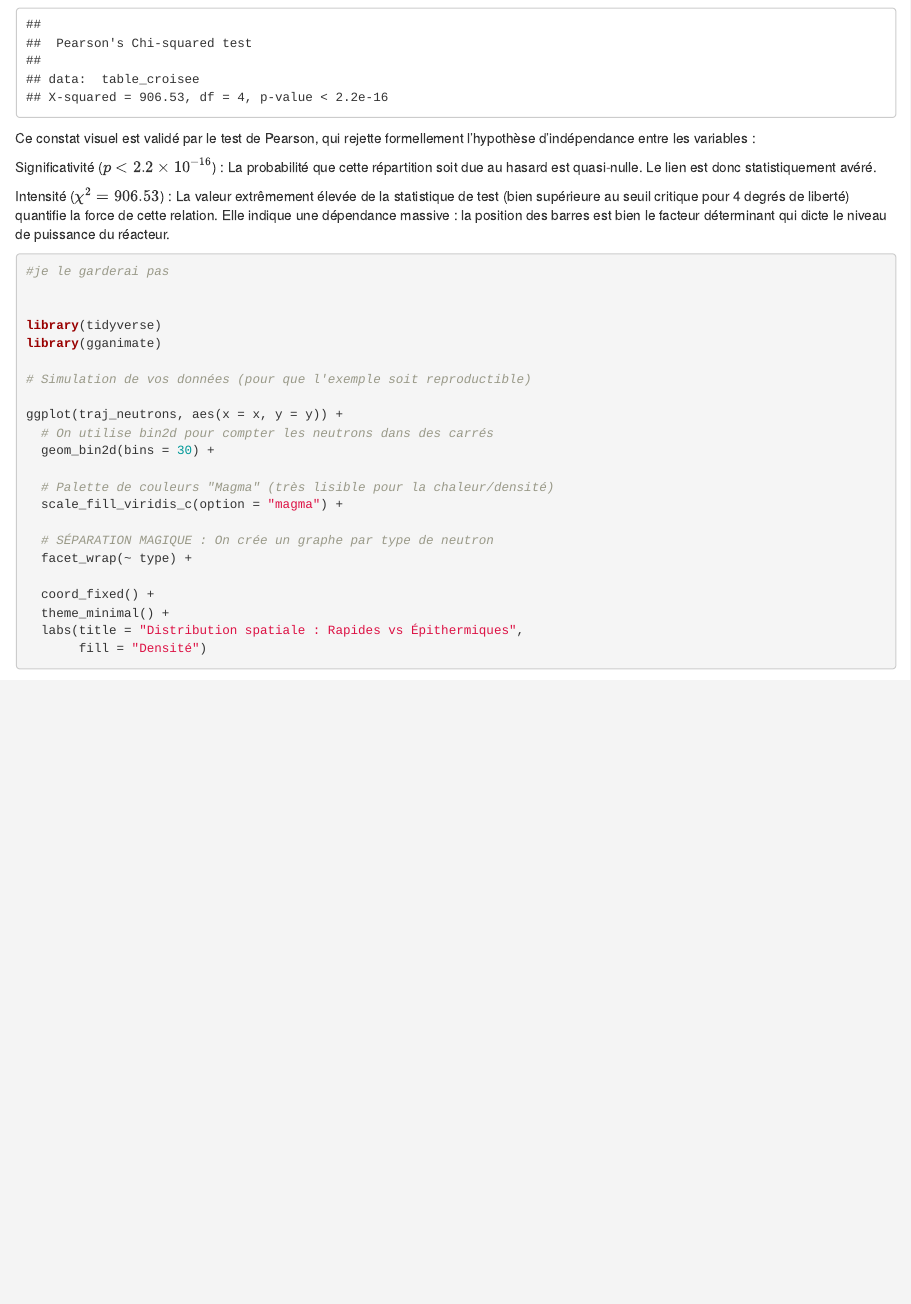
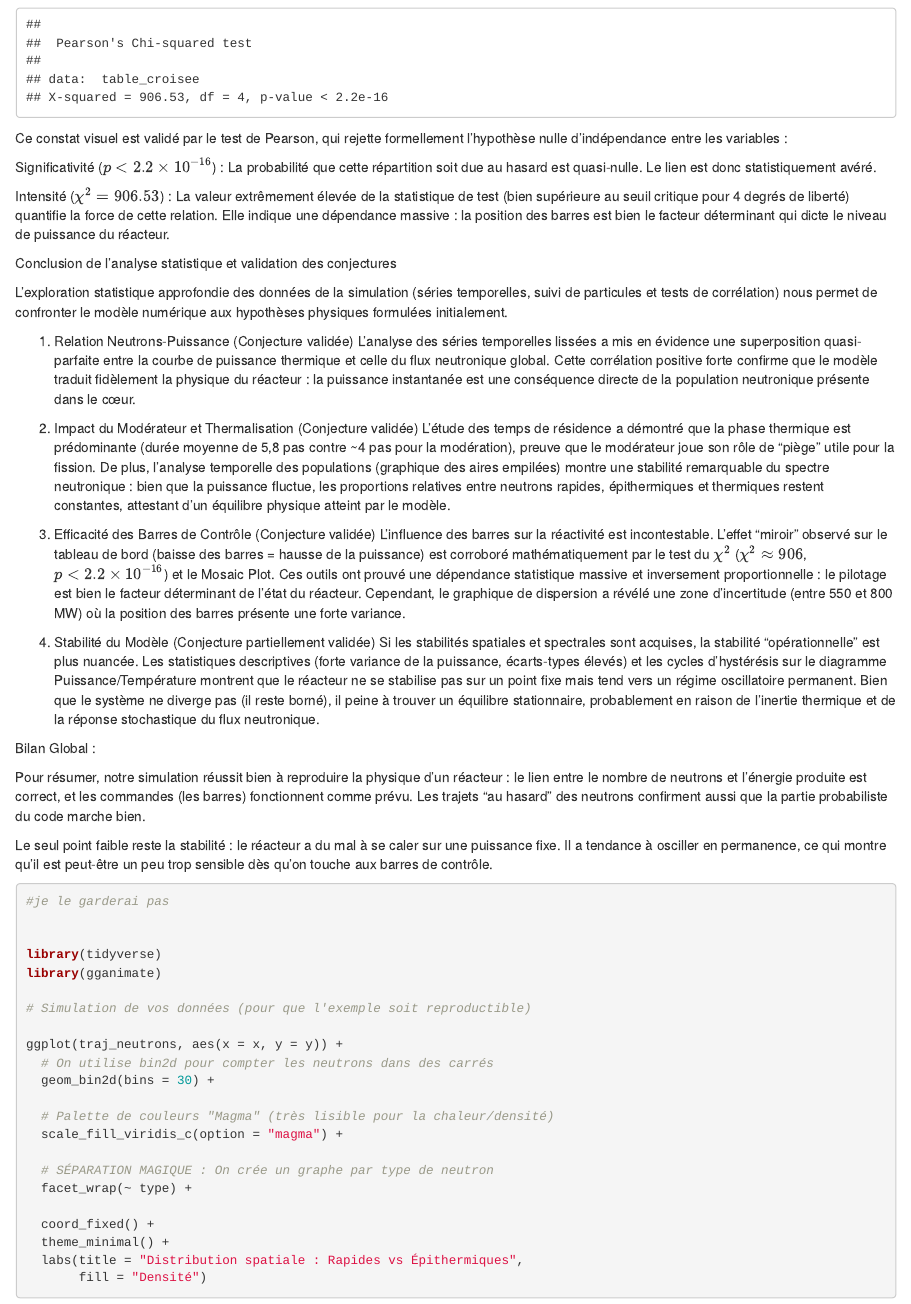
Before and after one commit to winston2968/Projet-Simulation-Aleatoire, an R Markdown document (statistics/src/testRmarkdown.Rmd): the page in a window 1100 px wide, from 9730 px down. Rendered offline with R 4.5, knitr and Pandoc, with nearby package versions; some code elsewhere in the file could not run offline.

Commit message:
ajout conclusion

````diff
--- a/statistics/src/testRmarkdown.Rmd
+++ b/statistics/src/testRmarkdown.Rmd
@@ -354,7 +354,7 @@ Les rectangles rouges signalent une incompatibilité physique : il est statistiq
 test_khi2 <- chisq.test(table_croisee)
 print(test_khi2)
 ```
-Ce constat visuel est validé par le test de Pearson, qui rejette formellement l'hypothèse d'indépendance entre les variables :
+Ce constat visuel est validé par le test de Pearson, qui rejette formellement l'hypothèse nulle d'indépendance entre les variables :
 
 Significativité ($p < 2.2 \times 10^{-16}$) : La probabilité que cette répartition soit due au hasard est quasi-nulle. Le lien est donc statistiquement avéré.
 
@@ -364,7 +364,27 @@ Intensité ($\chi^2 = 906.53$) : La valeur extrêmement élevée de la statistiq
 
 
 
+Conclusion de l'analyse statistique et validation des conjectures
 
+L'exploration statistique approfondie des données de la simulation (séries temporelles, suivi de particules et tests de corrélation) nous permet de confronter le modèle numérique aux hypothèses physiques formulées initialement.
+
+1. Relation Neutrons-Puissance (Conjecture validée)
+L'analyse des séries temporelles lissées a mis en évidence une superposition quasi-parfaite entre la courbe de puissance thermique et celle du flux neutronique global. Cette corrélation positive forte confirme que le modèle traduit fidèlement la physique du réacteur : la puissance instantanée est une conséquence directe de la population neutronique présente dans le cœur.
+
+2. Impact du Modérateur et Thermalisation (Conjecture validée)
+L'étude des temps de résidence a démontré que la phase thermique est prédominante (durée moyenne de 5,8 pas contre ~4 pas pour la modération), preuve que le modérateur joue son rôle de "piège" utile pour la fission. De plus, l'analyse temporelle des populations (graphique des aires empilées) montre une stabilité remarquable du spectre neutronique : bien que la puissance fluctue, les proportions relatives entre neutrons rapides, épithermiques et thermiques restent constantes, attestant d'un équilibre physique atteint par le modèle.
+
+3. Efficacité des Barres de Contrôle (Conjecture validée)
+L'influence des barres sur la réactivité est incontestable. L'effet "miroir" observé sur le tableau de bord (baisse des barres = hausse de la puissance) est corroboré mathématiquement par le test du $\chi^2$ ($\chi^2 \approx 906$, $p < 2.2 \times 10^{-16}$) et le Mosaic Plot. Ces outils ont prouvé une dépendance statistique massive et inversement proportionnelle : le pilotage est bien le facteur déterminant de l'état du réacteur. Cependant, le graphique de dispersion a révélé une zone d'incertitude (entre 550 et 800 MW) où la position des barres présente une forte variance.
+
+4. Stabilité du Modèle (Conjecture partiellement validée)
+Si les stabilités spatiales et spectrales sont acquises, la stabilité "opérationnelle" est plus nuancée. Les statistiques descriptives (forte variance de la puissance, écarts-types élevés) et les cycles d'hystérésis sur le diagramme Puissance/Température montrent que le réacteur ne se stabilise pas sur un point fixe mais tend vers un régime oscillatoire permanent. Bien que le système ne diverge pas (il reste borné), il peine à trouver un équilibre stationnaire, probablement en raison de l'inertie thermique et de la réponse stochastique du flux neutronique.
+
+Bilan Global :
+
+Pour résumer, notre simulation réussit bien à reproduire la physique d'un réacteur : le lien entre le nombre de neutrons et l'énergie produite est correct, et les commandes (les barres) fonctionnent comme prévu. Les trajets "au hasard" des neutrons confirment aussi que la partie probabiliste du code marche bien.
+
+Le seul point faible reste la stabilité : le réacteur a du mal à se caler sur une puissance fixe. Il a tendance à osciller en permanence, ce qui montre qu'il est peut-être un peu trop sensible dès qu'on touche aux barres de contrôle.
 
 
 ```{r}
````
